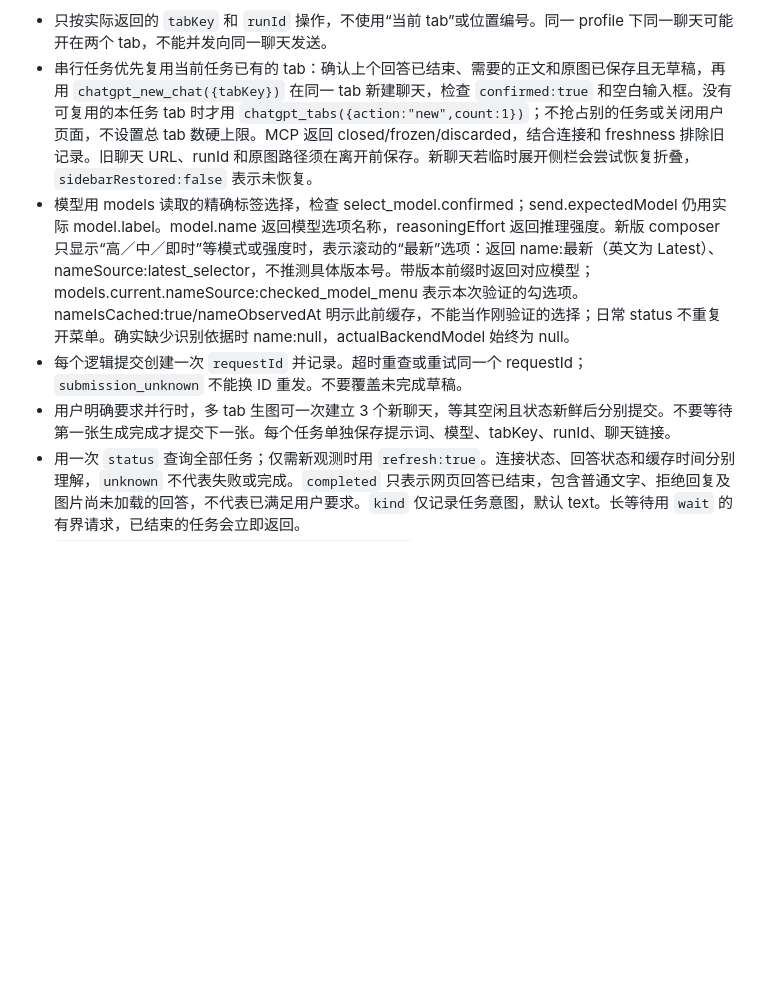
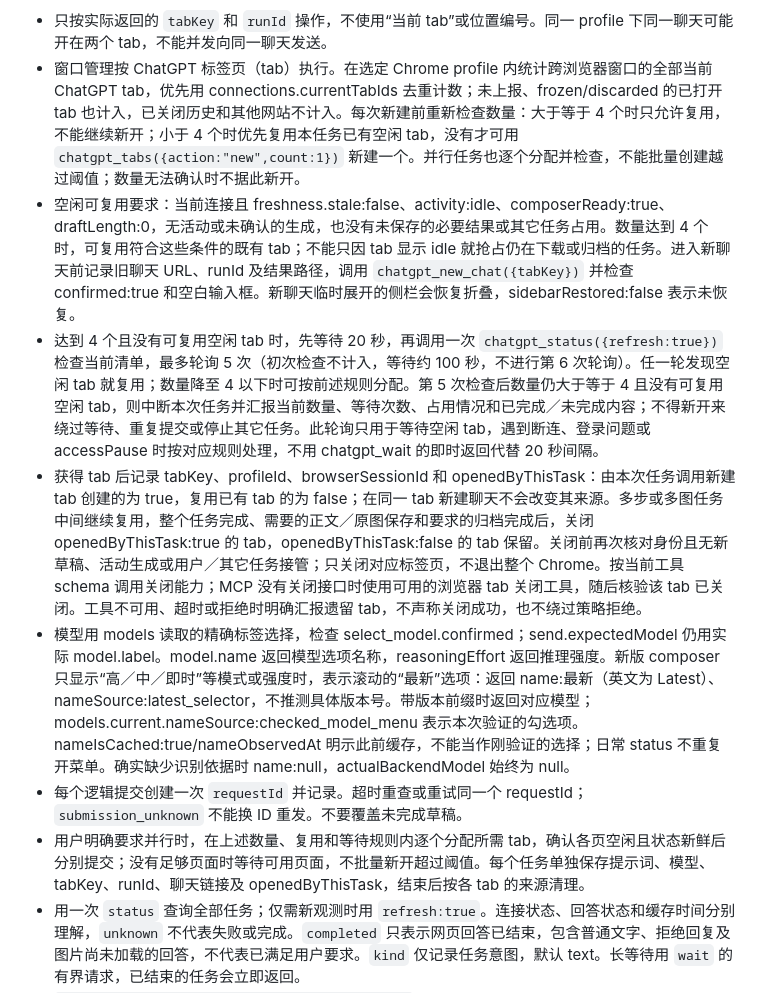
Before and after one commit to ReduckProject/chrome-extention-hub, a Markdown page: chatgpt-web-bridge/skill/SKILL.md, the part around the change. GitHub-like rendering; blank space fills up the shorter version.

```diff
--- a/chatgpt-web-bridge/skill/SKILL.md
+++ b/chatgpt-web-bridge/skill/SKILL.md
@@ -8,10 +8,13 @@ description: 通过本机 ChatGPT Web Bridge MCP 控制 Chrome 中已登录的 C
 优先调用 `chatgpt_*` MCP 工具。工具未在本任务加载时，可在实际子项目目录调用 `node src/cli.mjs <method> --input <UTF-8参数文件>`；短的无参数查询可以省略 `--input`。若 MCP 配置指定 CHATGPT_BRIDGE_RUNTIME，CLI 也使用相同环境变量。CLI 与 MCP 共用服务、认证和状态，不依赖 Codex 的浏览器连接。先查 health/tabs；没有连接的 profile 时说明扩展连接缺失，不要用重发提示词测试连通性。
 
 - 只按实际返回的 `tabKey` 和 `runId` 操作，不使用“当前 tab”或位置编号。同一 profile 下同一聊天可能开在两个 tab，不能并发向同一聊天发送。
-- 串行任务优先复用当前任务已有的 tab：确认上个回答已结束、需要的正文和原图已保存且无草稿，再用 `chatgpt_new_chat({tabKey})` 在同一 tab 新建聊天，检查 `confirmed:true` 和空白输入框。没有可复用的本任务 tab 时才用 `chatgpt_tabs({action:"new",count:1})`；不抢占别的任务或关闭用户页面，不设置总 tab 数硬上限。MCP 返回 closed/frozen/discarded，结合连接和 freshness 排除旧记录。旧聊天 URL、runId 和原图路径须在离开前保存。新聊天若临时展开侧栏会尝试恢复折叠，`sidebarRestored:false` 表示未恢复。
+- 窗口管理按 ChatGPT 标签页（tab）执行。在选定 Chrome profile 内统计跨浏览器窗口的全部当前 ChatGPT tab，优先用 connections.currentTabIds 去重计数；未上报、frozen/discarded 的已打开 tab 也计入，已关闭历史和其他网站不计入。每次新建前重新检查数量：大于等于 4 个时只允许复用，不能继续新开；小于 4 个时优先复用本任务已有空闲 tab，没有才可用 `chatgpt_tabs({action:"new",count:1})` 新建一个。并行任务也逐个分配并检查，不能批量创建越过阈值；数量无法确认时不据此新开。
+- 空闲可复用要求：当前连接且 freshness.stale:false、activity:idle、composerReady:true、draftLength:0，无活动或未确认的生成，也没有未保存的必要结果或其它任务占用。数量达到 4 个时，可复用符合这些条件的既有 tab；不能只因 tab 显示 idle 就抢占仍在下载或归档的任务。进入新聊天前记录旧聊天 URL、runId 及结果路径，调用 `chatgpt_new_chat({tabKey})` 并检查 confirmed:true 和空白输入框。新聊天临时展开的侧栏会恢复折叠，sidebarRestored:false 表示未恢复。
+- 达到 4 个且没有可复用空闲 tab 时，先等待 20 秒，再调用一次 `chatgpt_status({refresh:true})` 检查当前清单，最多轮询 5 次（初次检查不计入，等待约 100 秒，不进行第 6 次轮询）。任一轮发现空闲 tab 就复用；数量降至 4 以下时可按前述规则分配。第 5 次检查后数量仍大于等于 4 且没有可复用空闲 tab，则中断本次任务并汇报当前数量、等待次数、占用情况和已完成／未完成内容；不得新开来绕过等待、重复提交或停止其它任务。此轮询只用于等待空闲 tab，遇到断连、登录问题或 accessPause 时按对应规则处理，不用 chatgpt_wait 的即时返回代替 20 秒间隔。
+- 获得 tab 后记录 tabKey、profileId、browserSessionId 和 openedByThisTask：由本次任务调用新建 tab 创建的为 true，复用已有 tab 的为 false；在同一 tab 新建聊天不会改变其来源。多步或多图任务中间继续复用，整个任务完成、需要的正文／原图保存和要求的归档完成后，关闭 openedByThisTask:true 的 tab，openedByThisTask:false 的 tab 保留。关闭前再次核对身份且无新草稿、活动生成或用户／其它任务接管；只关闭对应标签页，不退出整个 Chrome。按当前工具 schema 调用关闭能力；MCP 没有关闭接口时使用可用的浏览器 tab 关闭工具，随后核验该 tab 已关闭。工具不可用、超时或拒绝时明确汇报遗留 tab，不声称关闭成功，也不绕过策略拒绝。
 - 模型用 models 读取的精确标签选择，检查 select_model.confirmed；send.expectedModel 仍用实际 model.label。model.name 返回模型选项名称，reasoningEffort 返回推理强度。新版 composer 只显示“高／中／即时”等模式或强度时，表示滚动的“最新”选项：返回 name:最新（英文为 Latest）、nameSource:latest_selector，不推测具体版本号。带版本前缀时返回对应模型；models.current.nameSource:checked_model_menu 表示本次验证的勾选项。nameIsCached:true/nameObservedAt 明示此前缓存，不能当作刚验证的选择；日常 status 不重复开菜单。确实缺少识别依据时 name:null，actualBackendModel 始终为 null。
 - 每个逻辑提交创建一次 `requestId` 并记录。超时重查或重试同一个 requestId；`submission_unknown` 不能换 ID 重发。不要覆盖未完成草稿。
-- 用户明确要求并行时，多 tab 生图可一次建立 3 个新聊天，等其空闲且状态新鲜后分别提交。不要等待第一张生成完成才提交下一张。每个任务单独保存提示词、模型、tabKey、runId、聊天链接。
+- 用户明确要求并行时，在上述数量、复用和等待规则内逐个分配所需 tab，确认各页空闲且状态新鲜后分别提交；没有足够页面时等待可用页面，不批量新开超过阈值。每个任务单独保存提示词、模型、tabKey、runId、聊天链接及 openedByThisTask，结束后按各 tab 的来源清理。
 - 用一次 `status` 查询全部任务；仅需新观测时用 `refresh:true`。连接状态、回答状态和缓存时间分别理解，`unknown` 不代表失败或完成。`completed` 只表示网页回答已结束，包含普通文字、拒绝回复及图片尚未加载的回答，不代表已满足用户要求。`kind` 仅记录任务意图，默认 text。长等待用 `wait` 的有界请求，已结束的任务会立即返回。
 - `completionEvidence.source:response_stream_end` 表示以本次提交后网页自身响应流的结束时序辅助判定完成，不要求完成按钮或图片就绪；`response_actions` 表示使用网页结束控件。服务会对正在运行的任务补充有界 DOM 探测以减少后台计时器节流造成的延迟，结束／暂停后停止；这些探测不请求会话列表。缺少可靠结束证据时仍保留未完成状态，不把网络超时或空闲时长当作完成。可从 status 的 `adapterVersion` 核对页面适配版本。
 - `result({runId})` 默认返回对应回答的完整 `text` 和 `images`，正在输出时也可读取已有内容；`result.complete` 表示这份正文是否已结束。图片信息含实际 URL、尺寸、alt、loaded/loadState；需要图片哈希时额外传 `includeAssets:true`，单张失败以 assetError 返回，不能因此丢失正文。`resultSource:cache` 是此前查询的缓存，结合 observedAt、complete 和 resultError 判断可用性；result:null 不等于网页拒绝，不读取其他回答代替。
```
Also changed, not shown: chatgpt-web-bridge/README.md (+8 -3 lines), chatgpt-web-bridge/WORKLOG.md (+7 -0 lines).
